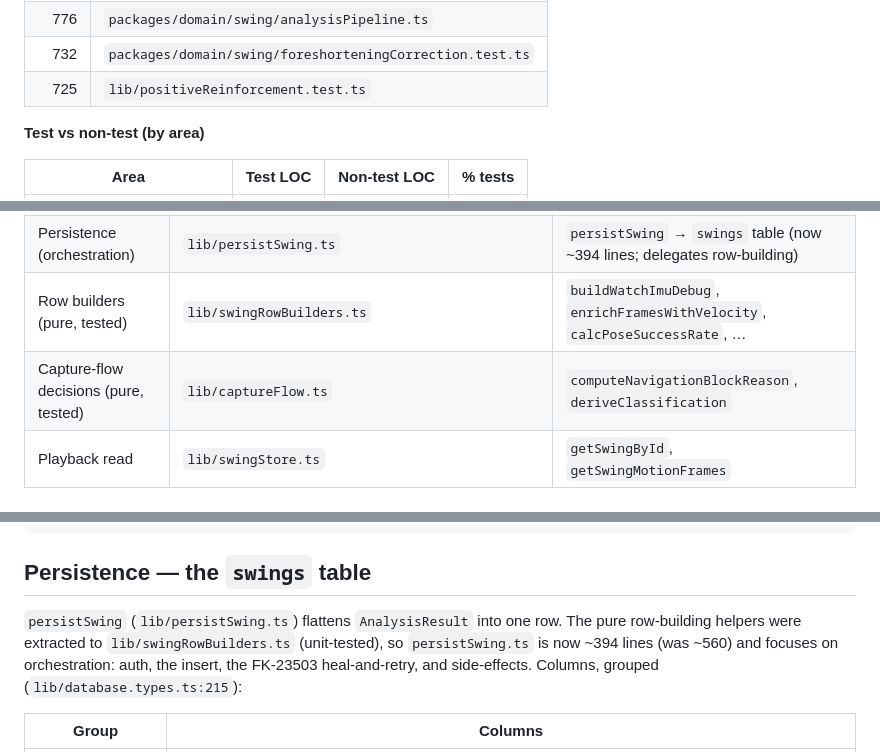
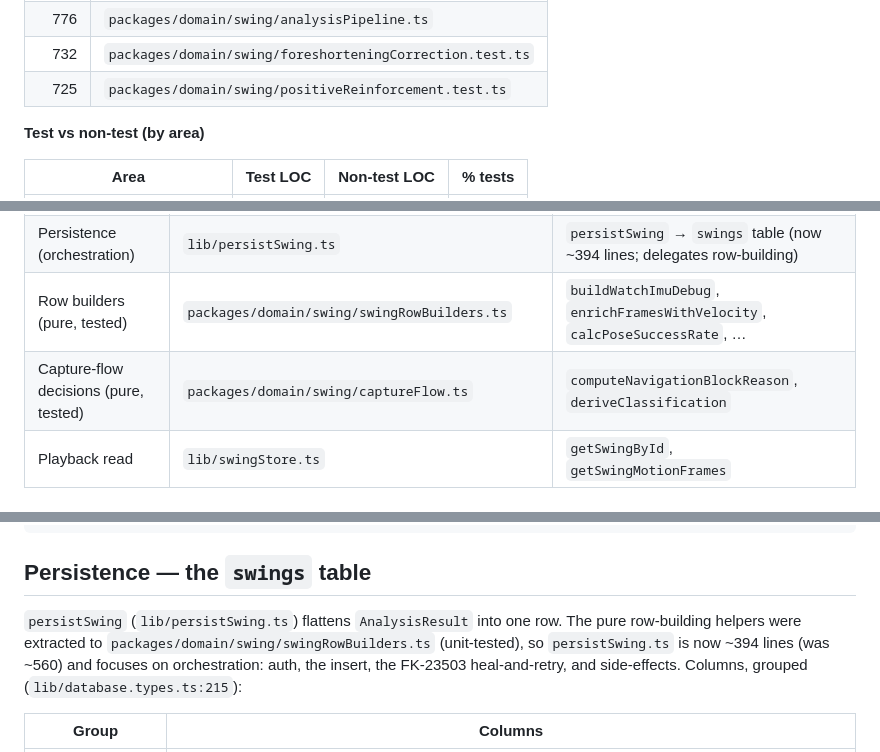
Before and after one commit to hellobirdieiq-cloud/honeyswing-v2, a Markdown page: docs/architecture/ARCHITECTURE_MAP.md, 3 parts joined by grey strips. Rendered like a GitHub page.

Commit message:
docs: update ARCHITECTURE_MAP paths for Batch-2 lib/→packages moves
Co-Authored-By: Claude Fable 5 <noreply@anthropic.com>

```diff
--- a/docs/architecture/ARCHITECTURE_MAP.md
+++ b/docs/architecture/ARCHITECTURE_MAP.md
@@ -107,7 +107,7 @@ whole-repo reconciliation follows it.
 | 780 | `packages/domain/swing/tiltCorrection.suite.test.ts` |
 | 776 | `packages/domain/swing/analysisPipeline.ts` |
 | 732 | `packages/domain/swing/foreshorteningCorrection.test.ts` |
-| 725 | `lib/positiveReinforcement.test.ts` |
+| 725 | `packages/domain/swing/positiveReinforcement.test.ts` |
 
 **Test vs non-test (by area)**
 
@@ -254,8 +254,8 @@ How one swing moves through the system, end to end:
 | Scoring | `packages/domain/swing/scoring.ts` | `scoreSwing` |
 | In-memory handoff | `lib/swingMotionStore.ts` | `setCurrentSwing*` / `getCurrentSwing*` |
 | Persistence (orchestration) | `lib/persistSwing.ts` | `persistSwing` → `swings` table (now ~394 lines; delegates row-building) |
-| Row builders (pure, tested) | `lib/swingRowBuilders.ts` | `buildWatchImuDebug`, `enrichFramesWithVelocity`, `calcPoseSuccessRate`, … |
-| Capture-flow decisions (pure, tested) | `lib/captureFlow.ts` | `computeNavigationBlockReason`, `deriveClassification` |
+| Row builders (pure, tested) | `packages/domain/swing/swingRowBuilders.ts` | `buildWatchImuDebug`, `enrichFramesWithVelocity`, `calcPoseSuccessRate`, … |
+| Capture-flow decisions (pure, tested) | `packages/domain/swing/captureFlow.ts` | `computeNavigationBlockReason`, `deriveClassification` |
 | Playback read | `lib/swingStore.ts` | `getSwingById`, `getSwingMotionFrames` |
 
 ## One-line summary
@@ -388,7 +388,7 @@ The pipeline's output (`AnalysisResult`, `analysisPipeline.ts:100`):
 ## Persistence — the `swings` table
 
 `persistSwing` (`lib/persistSwing.ts`) flattens `AnalysisResult` into one row.
-The pure row-building helpers were extracted to `lib/swingRowBuilders.ts`
+The pure row-building helpers were extracted to `packages/domain/swing/swingRowBuilders.ts`
 (unit-tested), so `persistSwing.ts` is now ~394 lines (was ~560) and focuses on
 orchestration: auth, the insert, the FK-23503 heal-and-retry, and side-effects.
 Columns, grouped (`lib/database.types.ts:215`):
```
